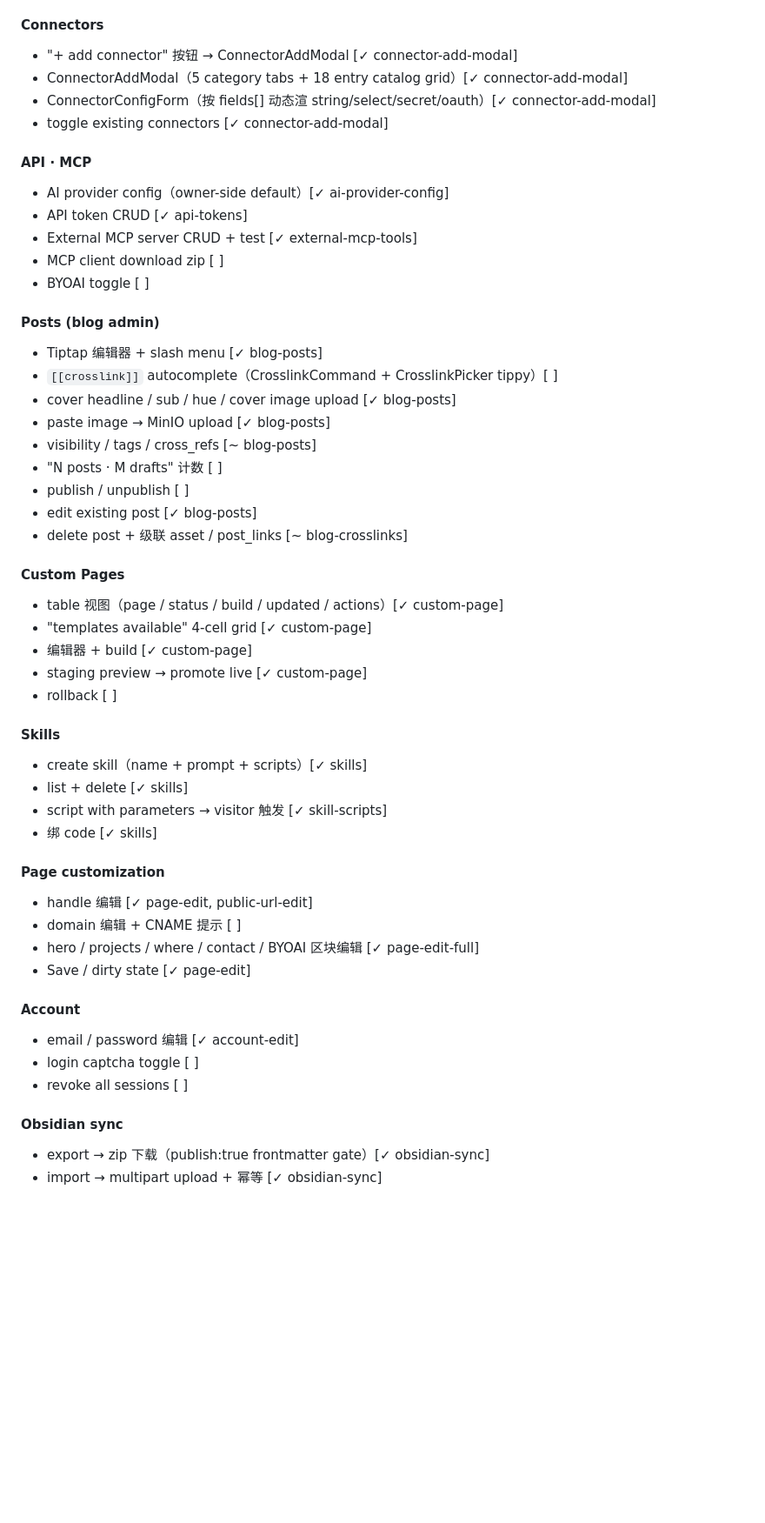
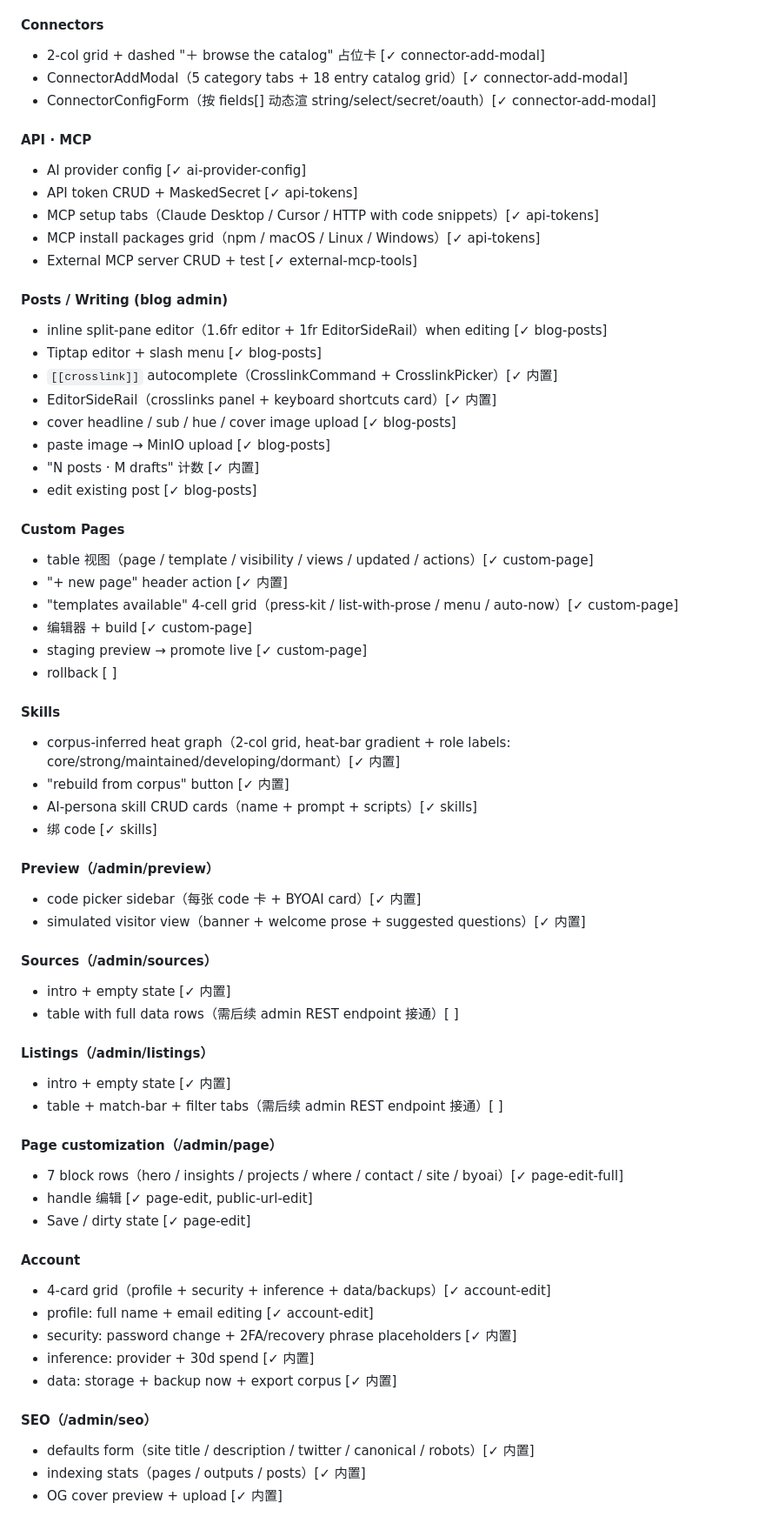
Before and after one commit to atmaxmoj/standmeet, a Markdown page: docs/features-and-journeys.md, the part around one of its changes. Shown at 87% size. Rendered like a GitHub page; blank space fills up the shorter version.

```diff
--- a/docs/features-and-journeys.md
+++ b/docs/features-and-journeys.md
@@ -159,53 +184,66 @@
 
 #### Connectors
-- "+ add connector" 按钮 → ConnectorAddModal [✓ connector-add-modal]
+- 2-col grid + dashed "＋ browse the catalog" 占位卡 [✓ connector-add-modal]
 - ConnectorAddModal（5 category tabs + 18 entry catalog grid）[✓ connector-add-modal]
 - ConnectorConfigForm（按 fields[] 动态渲 string/select/secret/oauth）[✓ connector-add-modal]
-- toggle existing connectors [✓ connector-add-modal]
 
 #### API · MCP
-- AI provider config（owner-side default）[✓ ai-provider-config]
-- API token CRUD [✓ api-tokens]
+- AI provider config [✓ ai-provider-config]
+- API token CRUD + MaskedSecret [✓ api-tokens]
+- MCP setup tabs（Claude Desktop / Cursor / HTTP with code snippets）[✓ api-tokens]
+- MCP install packages grid（npm / macOS / Linux / Windows）[✓ api-tokens]
 - External MCP server CRUD + test [✓ external-mcp-tools]
-- MCP client download zip [ ]
-- BYOAI toggle [ ]
 
-#### Posts (blog admin)
-- Tiptap 编辑器 + slash menu [✓ blog-posts]
-- `[[crosslink]]` autocomplete（CrosslinkCommand + CrosslinkPicker tippy）[ ]
+#### Posts / Writing (blog admin)
+- inline split-pane editor（1.6fr editor + 1fr EditorSideRail）when editing [✓ blog-posts]
+- Tiptap editor + slash menu [✓ blog-posts]
+- `[[crosslink]]` autocomplete（CrosslinkCommand + CrosslinkPicker）[✓ 内置]
+- EditorSideRail（crosslinks panel + keyboard shortcuts card）[✓ 内置]
 - cover headline / sub / hue / cover image upload [✓ blog-posts]
 - paste image → MinIO upload [✓ blog-posts]
-- visibility / tags / cross_refs [~ blog-posts]
-- "N posts · M drafts" 计数 [ ]
-- publish / unpublish [ ]
+- "N posts · M drafts" 计数 [✓ 内置]
 - edit existing post [✓ blog-posts]
-- delete post + 级联 asset / post_links [~ blog-crosslinks]
 
 #### Custom Pages
-- table 视图（page / status / build / updated / actions）[✓ custom-page]
-- "templates available" 4-cell grid [✓ custom-page]
+- table 视图（page / template / visibility / views / updated / actions）[✓ custom-page]
+- "+ new page" header action [✓ 内置]
+- "templates available" 4-cell grid（press-kit / list-with-prose / menu / auto-now）[✓ custom-page]
 - 编辑器 + build [✓ custom-page]
 - staging preview → promote live [✓ custom-page]
 - rollback [ ]
 
 #### Skills
-- create skill（name + prompt + scripts）[✓ skills]
-- list + delete [✓ skills]
-- script with parameters → visitor 触发 [✓ skill-scripts]
+- corpus-inferred heat graph（2-col grid, heat-bar gradient + role labels: core/strong/maintained/developing/dormant）[✓ 内置]
+- "rebuild from corpus" button [✓ 内置]
+- AI-persona skill CRUD cards（name + prompt + scripts）[✓ skills]
 - 绑 code [✓ skills]
 
-#### Page customization
+#### Preview（/admin/preview）
+- code picker sidebar（每张 code 卡 + BYOAI card）[✓ 内置]
+- simulated visitor view（banner + welcome prose + suggested questions）[✓ 内置]
+
+#### Sources（/admin/sources）
+- intro + empty state [✓ 内置]
+- table with full data rows（需后续 admin REST endpoint 接通）[ ]
+
+#### Listings（/admin/listings）
+- intro + empty state [✓ 内置]
+- table + match-bar + filter tabs（需后续 admin REST endpoint 接通）[ ]
+
+#### Page customization（/admin/page）
+- 7 block rows（hero / insights / projects / where / contact / site / byoai）[✓ page-edit-full]
 - handle 编辑 [✓ page-edit, public-url-edit]
-- domain 编辑 + CNAME 提示 [ ]
-- hero / projects / where / contact / BYOAI 区块编辑 [✓ page-edit-full]
 - Save / dirty state [✓ page-edit]
 
 #### Account
-- email / password 编辑 [✓ account-edit]
-- login captcha toggle [ ]
-- revoke all sessions [ ]
+- 4-card grid（profile + security + inference + data/backups）[✓ account-edit]
+- profile: full name + email editing [✓ account-edit]
+- security: password change + 2FA/recovery phrase placeholders [✓ 内置]
+- inference: provider + 30d spend [✓ 内置]
+- data: storage + backup now + export corpus [✓ 内置]
 
-#### Obsidian sync
-- export → zip 下载（publish:true frontmatter gate）[✓ obsidian-sync]
-- import → multipart upload + 幂等 [✓ obsidian-sync]
+#### SEO（/admin/seo）
+- defaults form（site title / description / twitter / canonical / robots）[✓ 内置]
+- indexing stats（pages / outputs / posts）[✓ 内置]
+- OG cover preview + upload [✓ 内置]
 
```
Also changed, not shown: other parts of docs/features-and-journeys.md (+118 -95 lines).
